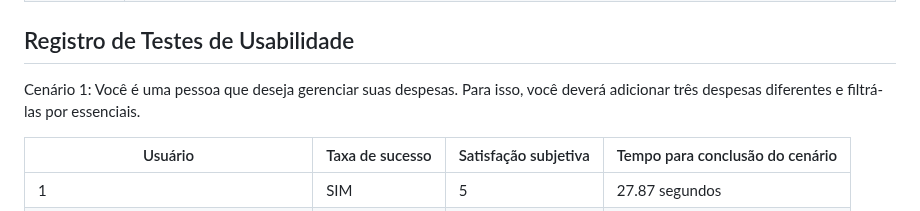
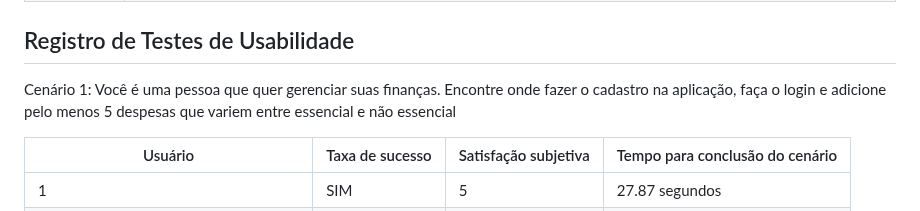
Before and after one commit to ICEI-PUC-Minas-PMV-SI/pmv-si-2023-2-pe1-t3-consumoconsciente, a Markdown page: docs/tests.md, the part around the change. GitHub-like rendering.

```diff
--- a/docs/tests.md
+++ b/docs/tests.md
@@ -278,7 +278,7 @@ Apresente os cenários de testes utilizados na realização dos testes de usabil
 
 ## Registro de Testes de Usabilidade
 
-Cenário 1: Você é uma pessoa que deseja gerenciar suas despesas. Para isso, você deverá adicionar três despesas diferentes e filtrá-las por essenciais.
+Cenário 1: Você é uma pessoa que quer gerenciar suas finanças. Encontre onde fazer o cadastro na aplicação, faça o login e adicione pelo menos 5 despesas que variem entre essencial e não essencial
 
 | Usuário | Taxa de sucesso | Satisfação subjetiva | Tempo para conclusão do cenário |
 |---------|-----------------|----------------------|---------------------------------|
```
